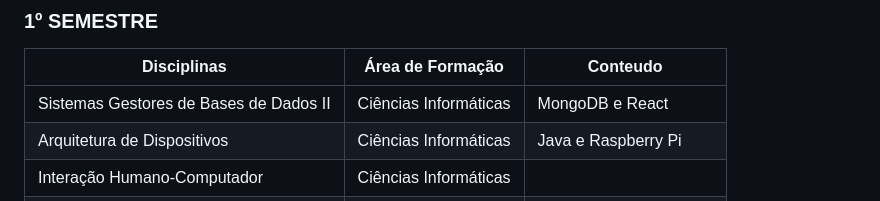
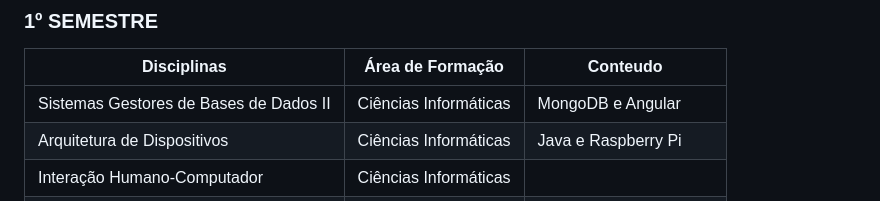
Before and after one commit to JoaoLJardim/Projetos-Tecnologias-e-Programacao-de-Sistemas-de-Informacao, a Markdown page: README.md, the part around the change. GitHub-like rendering.

```diff
--- a/README.md
+++ b/README.md
@@ -38,7 +38,7 @@ Projetos executados ao longo dos 2 anos do curso técnico superior profissional
 
 | Disciplinas                            | Área de Formação      | Conteudo                  |
 |----------------------------------------|-----------------------|---------------------------|
-| Sistemas Gestores de Bases de Dados II | Ciências Informáticas | MongoDB e React           |
+| Sistemas Gestores de Bases de Dados II | Ciências Informáticas | MongoDB e Angular         |
 | Arquitetura de Dispositivos            | Ciências Informáticas | Java e Raspberry Pi       |
 | Interação Humano-Computador            | Ciências Informáticas |                           |
 | Segurança Informática                  | Ciências Informáticas | Segurança                 |
```
